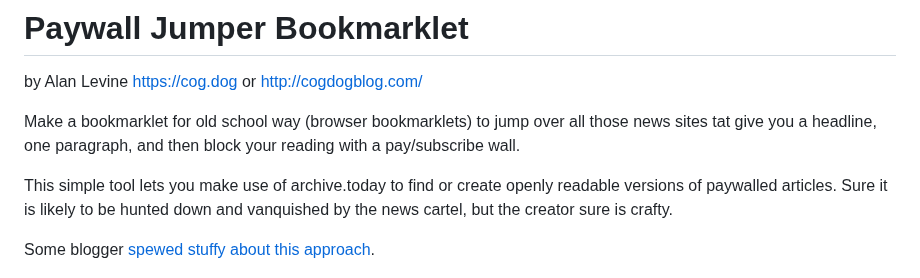
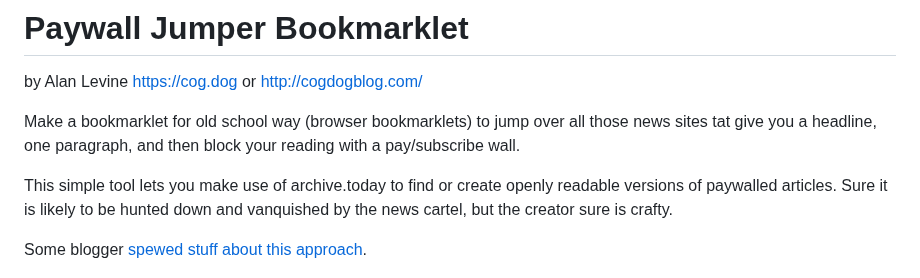
Before and after one commit to cogdog/paywalljumper, a Markdown page: README.md, the part around the change. Drawn GitHub-style.

Commit message:
Update README.md
typo

```diff
--- a/README.md
+++ b/README.md
@@ -6,7 +6,7 @@ Make a bookmarklet for old school way (browser bookmarklets) to jump over all th
 
 This simple tool lets you make use of archive.today to find or create openly readable versions of paywalled articles. Sure it is likely to be hunted down and vanquished by the news cartel, but the creator sure is crafty.
 
-Some blogger [spewed stuffy about this approach](https://cogdogblog.com/2025/08/jump-the-paywalls-and-help-others-over-the-top/).
+Some blogger [spewed stuff about this approach](https://cogdogblog.com/2025/08/jump-the-paywalls-and-help-others-over-the-top/).
 
 ![Paywall Jumpers](docs/background.jpg "Paywall Jumpers")
 *[Album Cover Jump!](https://flickr.com/photos/gomattolson/1161833340) flickr photo by [gomattolson](https://flickr.com/people/gomattolson) shared under a [Creative Commons (BY-SA) license](https://creativecommons.org/licenses/by-sa/2.0/) modified by Alan Levine to include the a screen shot of the paywall shared also under a [Creative Commons (BY) license](https://creativecommons.org/licenses/by/2.0/)*
```
